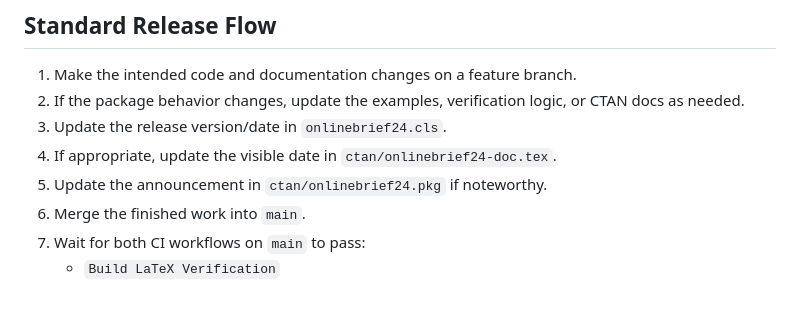
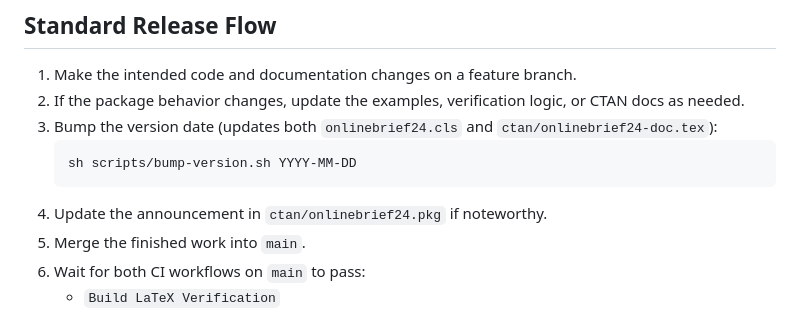
Before and after one commit to frluciano/latex-onlinebrief24, a Markdown page: ctan/RELEASE.md, the part around the change. GitHub-like rendering.

Commit message:
Document bump-version.sh in release flow

````diff
--- a/ctan/RELEASE.md
+++ b/ctan/RELEASE.md
@@ -31,9 +31,11 @@ Typical release edits:
 1. Make the intended code and documentation changes on a feature branch.
 2. If the package behavior changes, update the examples, verification logic, or
    CTAN docs as needed.
-3. Update the release version/date in `onlinebrief24.cls`.
-4. If appropriate, update the visible date in `ctan/onlinebrief24-doc.tex`.
-5. Update the announcement in `ctan/onlinebrief24.pkg` if noteworthy.
+3. Bump the version date (updates both `onlinebrief24.cls` and `ctan/onlinebrief24-doc.tex`):
+   ```bash
+   sh scripts/bump-version.sh YYYY-MM-DD
+   ```
+4. Update the announcement in `ctan/onlinebrief24.pkg` if noteworthy.
 6. Merge the finished work into `main`.
 7. Wait for both CI workflows on `main` to pass:
    - `Build LaTeX Verification`
````
